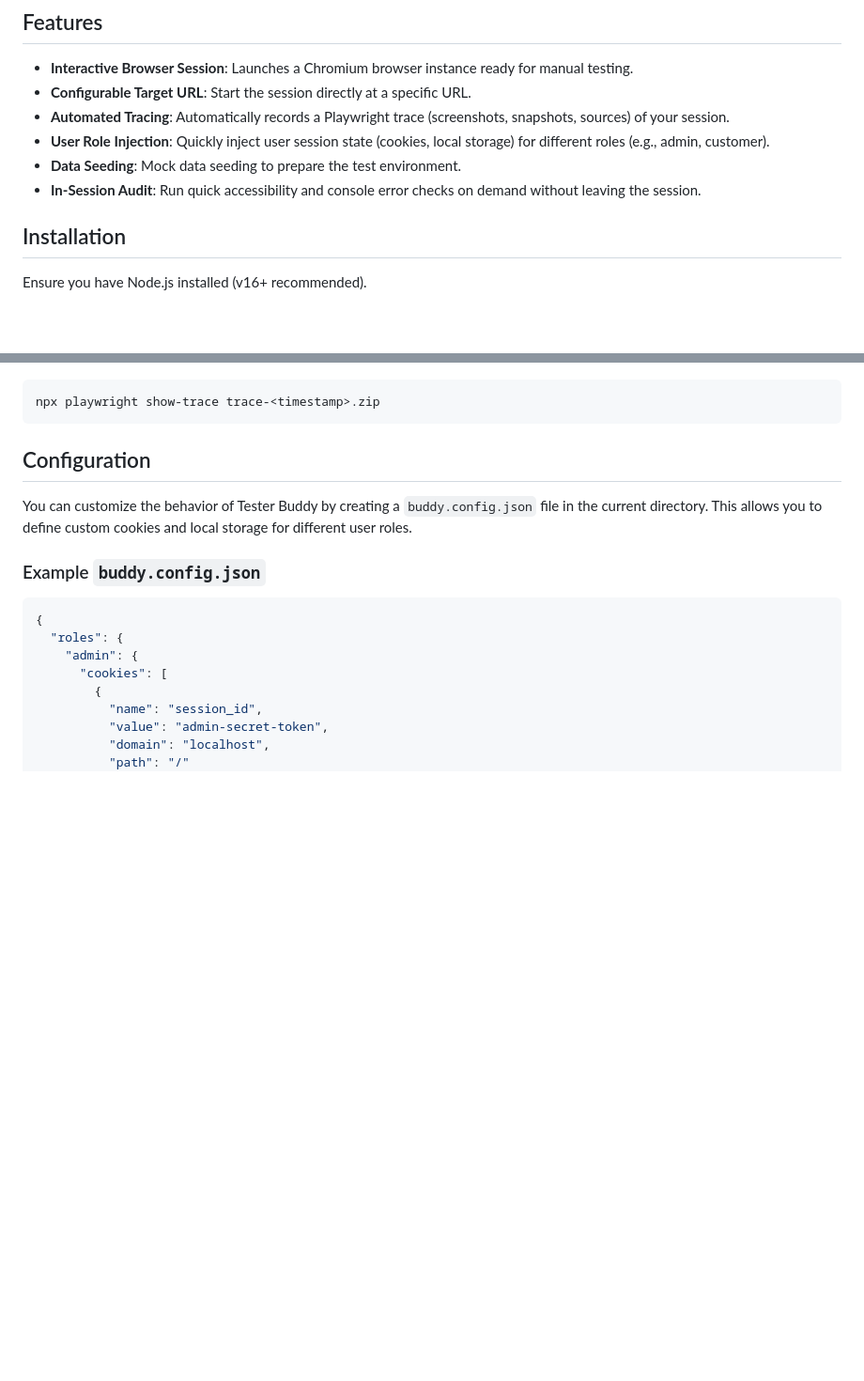
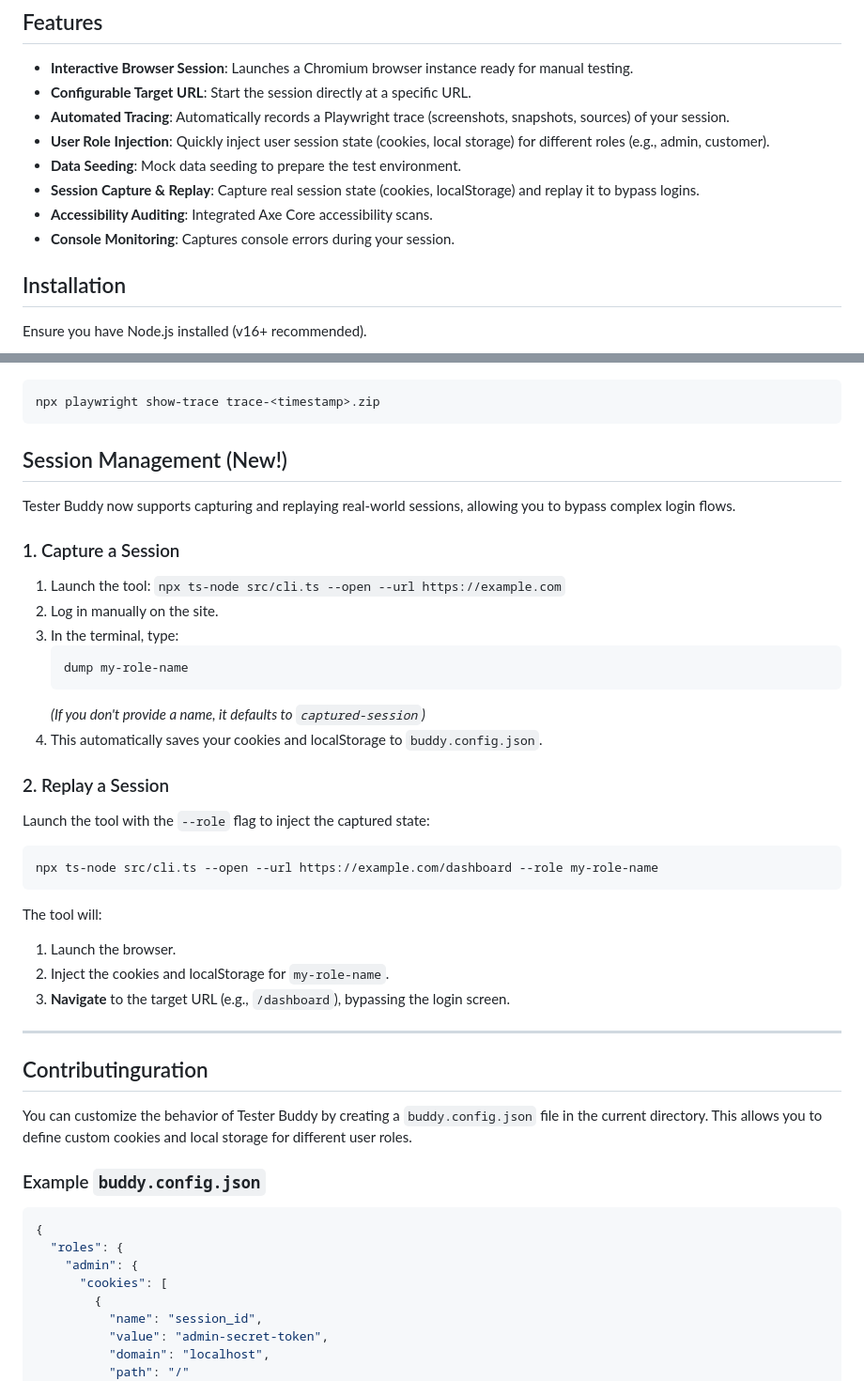
Before and after one commit to 777abhi/tester-buddy, a Markdown page: README.md, 2 parts joined by grey strips. Shown at 94% size. Rendered like a GitHub page; blank space fills up the shorter version.

Commit message:
feat: Document session capture and replay functionality, update the feature list, and restructure README sections.

````diff
--- a/README.md
+++ b/README.md
@@ -9,7 +9,9 @@ Tester Buddy is a CLI-based utility designed to assist manual exploratory tester
 - **Automated Tracing**: Automatically records a Playwright trace (screenshots, snapshots, sources) of your session.
 - **User Role Injection**: Quickly inject user session state (cookies, local storage) for different roles (e.g., admin, customer).
 - **Data Seeding**: Mock data seeding to prepare the test environment.
-- **In-Session Audit**: Run quick accessibility and console error checks on demand without leaving the session.
+- **Session Capture & Replay**: Capture real session state (cookies, localStorage) and replay it to bypass logins.
+- **Accessibility Auditing**: Integrated Axe Core accessibility scans.
+- **Console Monitoring**: Captures console errors during your session.
 
 ## Installation
 
@@ -66,7 +68,35 @@ You can view this trace by uploading it to [trace.playwright.dev](https://trace.
 npx playwright show-trace trace-<timestamp>.zip
 ```
 
-## Configuration
+## Session Management (New!)
+
+Tester Buddy now supports capturing and replaying real-world sessions, allowing you to bypass complex login flows.
+
+### 1. Capture a Session
+1.  Launch the tool: `npx ts-node src/cli.ts --open --url https://example.com`
+2.  Log in manually on the site.
+3.  In the terminal, type:
+    ```bash
+    dump my-role-name
+    ```
+    *(If you don't provide a name, it defaults to `captured-session`)*
+4.  This automatically saves your cookies and localStorage to `buddy.config.json`.
+
+### 2. Replay a Session
+Launch the tool with the `--role` flag to inject the captured state:
+
+```bash
+npx ts-node src/cli.ts --open --url https://example.com/dashboard --role my-role-name
+```
+
+The tool will:
+1.  Launch the browser.
+2.  Inject the cookies and localStorage for `my-role-name`.
+3.  **Navigate** to the target URL (e.g., `/dashboard`), bypassing the login screen.
+
+---
+
+## Contributinguration
 
 You can customize the behavior of Tester Buddy by creating a `buddy.config.json` file in the current directory. This allows you to define custom cookies and local storage for different user roles.
 
````
